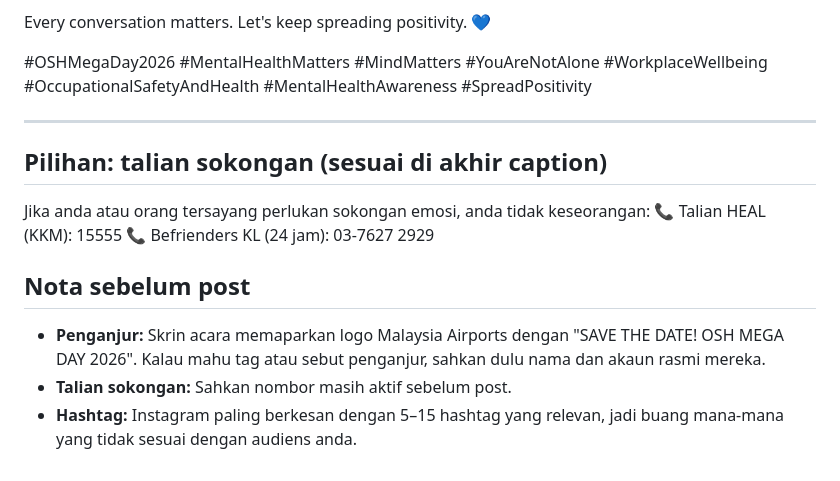
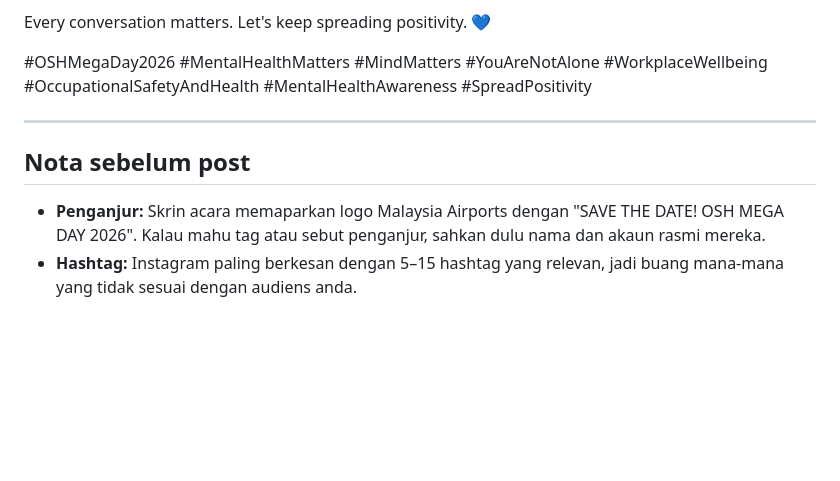
Before and after one commit to DrAzren/videohighlight, a Markdown page: release/OSH_MegaDay_2026_description.md, the part around the change. Rendered like a GitHub page; blank space fills up the shorter version.

Commit message:
Remove support helplines from the post descriptions
Co-Authored-By: Claude Opus 5.5 <noreply@anthropic.com>
Claude-Session: https://claude.ai/code/session_018LnszzWocKfT4nPtUjJjXg

```diff
--- a/release/OSH_MegaDay_2026_description.md
+++ b/release/OSH_MegaDay_2026_description.md
@@ -76,14 +76,7 @@ Every conversation matters. Let's keep spreading positivity. 💙
 
 ---
 
-## Pilihan: talian sokongan (sesuai di akhir caption)
-
-Jika anda atau orang tersayang perlukan sokongan emosi, anda tidak keseorangan:
-📞 Talian HEAL (KKM): 15555
-📞 Befrienders KL (24 jam): 03-7627 2929
-
 ## Nota sebelum post
 
 - **Penganjur:** Skrin acara memaparkan logo Malaysia Airports dengan "SAVE THE DATE! OSH MEGA DAY 2026". Kalau mahu tag atau sebut penganjur, sahkan dulu nama dan akaun rasmi mereka.
-- **Talian sokongan:** Sahkan nombor masih aktif sebelum post.
 - **Hashtag:** Instagram paling berkesan dengan 5–15 hashtag yang relevan, jadi buang mana-mana yang tidak sesuai dengan audiens anda.
```
